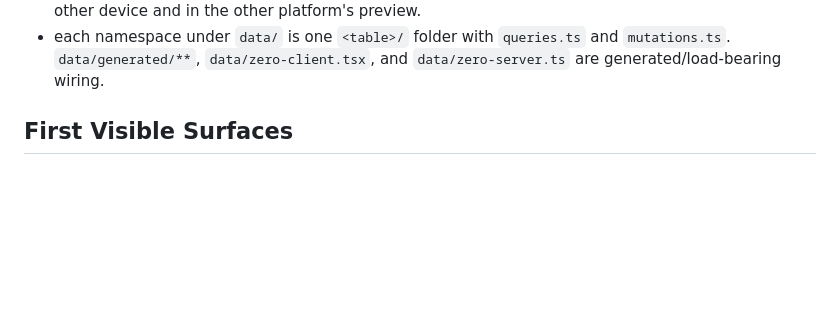
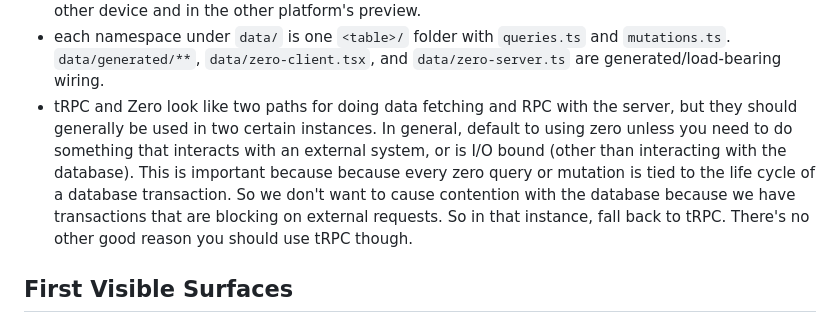
Before and after one commit to jasonappah/attend, a Markdown page: AGENTS.md, the part around the change. Drawn GitHub-style; blank space fills up the shorter version.

Commit message:
docs: TRPC versus zero

```diff
--- a/AGENTS.md
+++ b/AGENTS.md
@@ -115,6 +115,7 @@ page. This file is project-local guidance for coding agents.
 - each namespace under `data/` is one `<table>/` folder with `queries.ts` and
   `mutations.ts`. `data/generated/**`, `data/zero-client.tsx`, and
   `data/zero-server.ts` are generated/load-bearing wiring.
+- tRPC and Zero look like two paths for doing data fetching and RPC with the server, but they should generally be used in two certain instances. In general, default to using zero unless you need to do something that interacts with an external system, or is I/O bound (other than interacting with the database). This is important because because every zero query or mutation is tied to the life cycle of a database transaction. So we don't want to cause contention with the database because we have transactions that are blocking on external requests. So in that instance, fall back to tRPC. There's no other good reason you should use tRPC though.
 
 ## First Visible Surfaces
 
```
